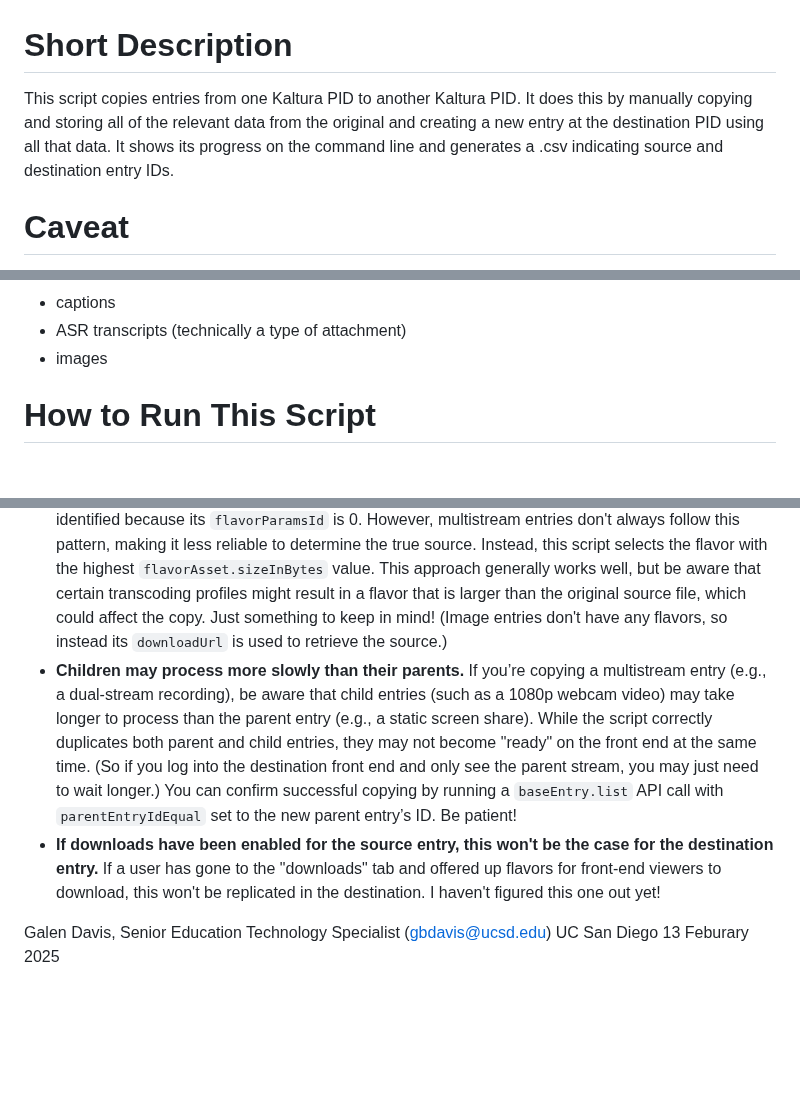
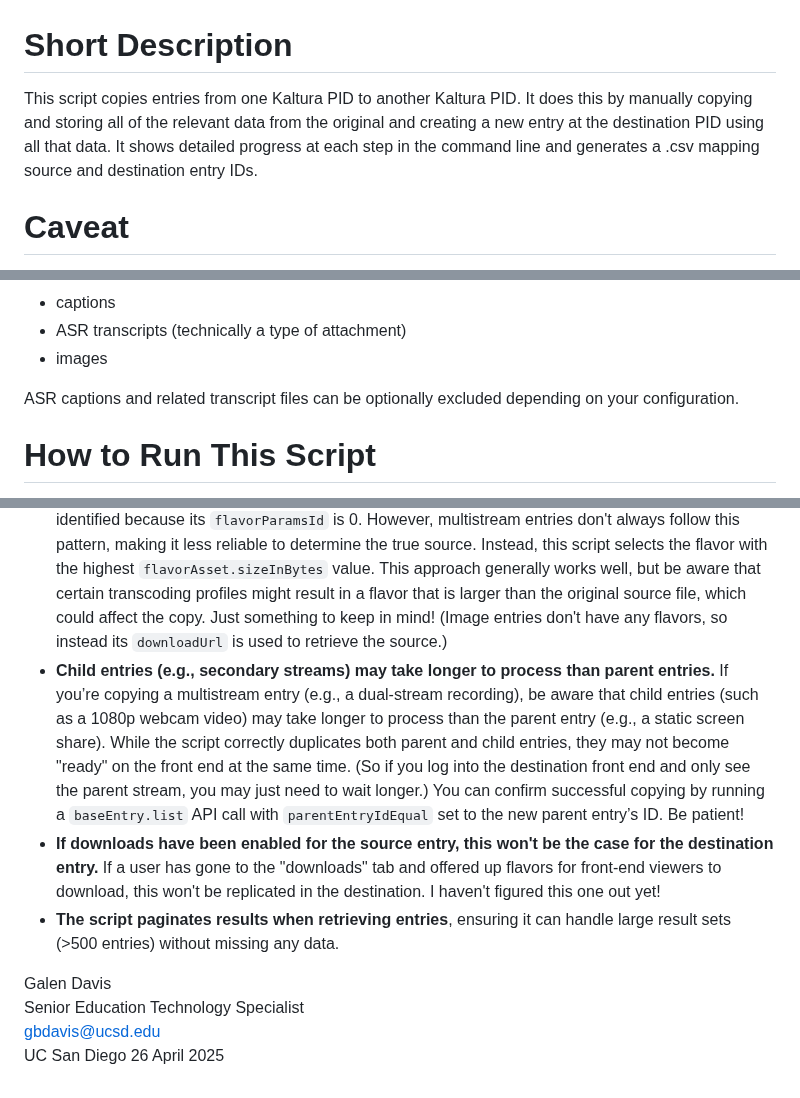
Before and after one commit to Kaltura-EDU/api-scripts, a Markdown page: duplicate-entries-across-pids/README.md, 3 parts joined by grey strips. Rendered like a GitHub page; blank space fills up the shorter version.

```diff
--- a/duplicate-entries-across-pids/README.md
+++ b/duplicate-entries-across-pids/README.md
@@ -1,6 +1,6 @@
 # Short Description
 
-This script copies entries from one Kaltura PID to another Kaltura PID. It does this by manually copying and storing all of the relevant data from the original and creating a new entry at the destination PID using all that data. It shows its progress on the command line and generates a .csv indicating source and destination entry IDs.
+This script copies entries from one Kaltura PID to another Kaltura PID. It does this by manually copying and storing all of the relevant data from the original and creating a new entry at the destination PID using all that data. It shows detailed progress at each step in the command line and generates a .csv mapping source and destination entry IDs.
 
 # Caveat
 
@@ -19,6 +19,8 @@ I've attempted to account for a variety of use cases, but I may have missed some
 - captions
 - ASR transcripts (technically a type of attachment)
 - images
+
+ASR captions and related transcript files can be optionally excluded depending on your configuration.
 
 # How to Run This Script
 
@@ -62,9 +65,14 @@ I've attempted to account for a variety of use cases, but I may have missed some
 - **This script does not copy quiz answers by default.** This will attempt to copy cuePoints of every other kind to the destination PID, however. ("cuePoints" can be one of the following: a hotspot, an advertisement, a quiz answer (submission), a quiz question, a code point (for running little scripts at a certain point in a video), an event, or a chapter/slide.) Personally, I find it unlikely that, when copying quizzes to another instance, you want to preserve previous submissions to the quiz. However, if you DO want to copy quiz answers for some reason, you'll need to change the value of COPY_QUIZ_ANSWERS to True. Doing so MAY work, but be aware of two things: 1) User IDs in the destination PID might not exist, causing failures (i.e. each quiz answer must have a valid userId at the destinatiopn PID); and 2) analytics might be inaccurate if all quiz answers are assigned to a single user (e.g. "admin"). If you need to copy quiz answers, be aware of these limitations. Testing is recommended before using it in production.
 - **Ad, Event, and Code cuePoints haven't been as thoroughly tested as the others.** We've never really used these features at UCSD (at least not yet) so I don't feel confident that my API-created cuePoints of this type were "real" enough.
 - **With the exception of image entries, the script selects the largest flavor (by file size) from the source entry to create the destination entry.** For most entries, the original source flavor can be identified because its `flavorParamsId` is 0. However, multistream entries don't always follow this pattern, making it less reliable to determine the true source. Instead, this script selects the flavor with the highest `flavorAsset.sizeInBytes` value. This approach generally works well, but be aware that certain transcoding profiles might result in a flavor that is larger than the original source file, which could affect the copy. Just something to keep in mind! (Image entries don't have any flavors, so instead its `downloadUrl` is used to retrieve the source.)
-- **Children may process more slowly than their parents.** If you’re copying a multistream entry (e.g., a dual-stream recording), be aware that child entries (such as a 1080p webcam video) may take longer to process than the parent entry (e.g., a static screen share). While the script correctly duplicates both parent and child entries, they may not become "ready" on the front end at the same time. (So if you log into the destination front end and only see the parent stream, you may just need to wait longer.) You can confirm successful copying by running a `baseEntry.list` API call with `parentEntryIdEqual` set to the new parent entry’s ID. Be patient!
+- **Child entries (e.g., secondary streams) may take longer to process than parent entries.** If you’re copying a multistream entry (e.g., a dual-stream recording), be aware that child entries (such as a 1080p webcam video) may take longer to process than the parent entry (e.g., a static screen share). While the script correctly duplicates both parent and child entries, they may not become "ready" on the front end at the same time. (So if you log into the destination front end and only see the parent stream, you may just need to wait longer.) You can confirm successful copying by running a `baseEntry.list` API call with `parentEntryIdEqual` set to the new parent entry’s ID. Be patient!
 - **If downloads have been enabled for the source entry, this won't be the case for the destination entry.** If a user has gone to the "downloads" tab and offered up flavors for front-end viewers to download, this won't be replicated in the destination. I haven't figured this one out yet!
+- **The script paginates results when retrieving entries**, ensuring it can handle large result sets (>500 entries) without missing any data.
 
-Galen Davis, Senior Education Technology Specialist (gbdavis@ucsd.edu)
+
+
+Galen Davis
+Senior Education Technology Specialist
+gbdavis@ucsd.edu
 UC San Diego
-13 Feburary 2025
+26 April 2025
```
Also changed, not shown: other parts of duplicate-entries-across-pids/README.md (+1 -0 lines).
